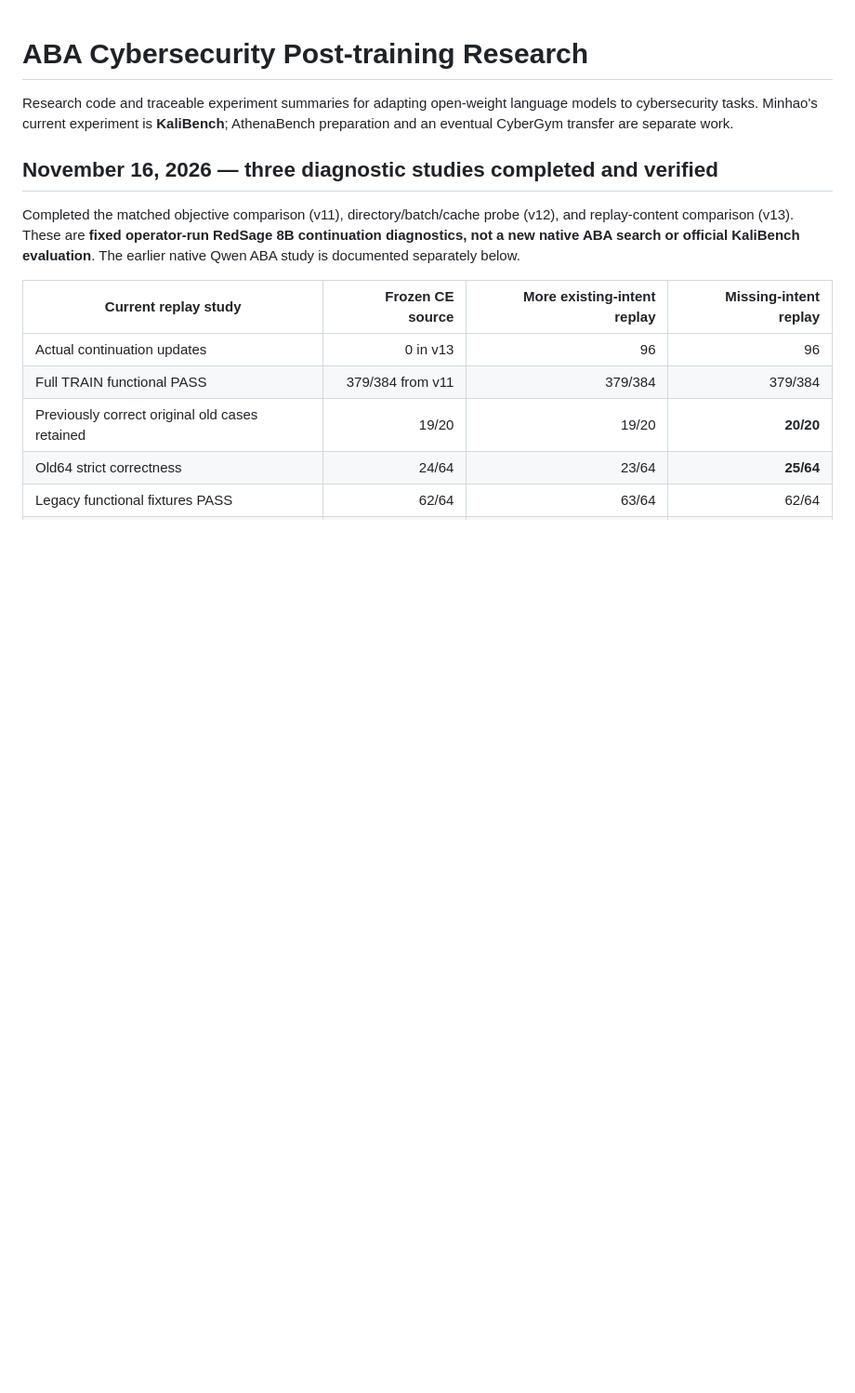
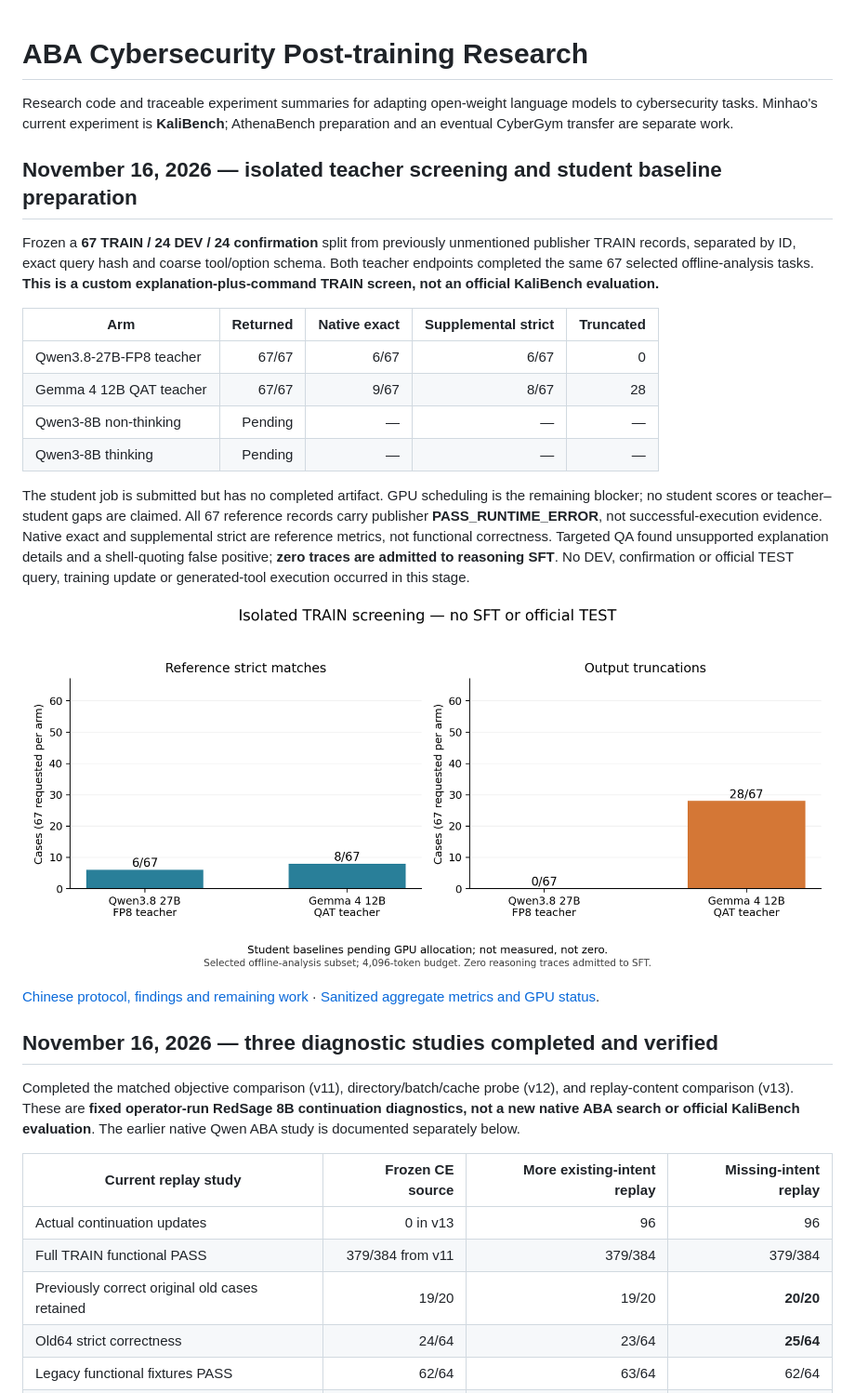
Before and after one commit to Tobudase/aba-cyber-posttraining, a Markdown page: README.md, the part around the change. Shown at 93% size. Drawn GitHub-style; pictures changed too: results/kali-teacher-screen-2026-11-16/screening.png (added); blank space fills up the shorter version.

Commit message:
Document isolated teacher screening and queued Qwen student baseline

```diff
--- a/README.md
+++ b/README.md
@@ -1,6 +1,23 @@
 # ABA Cybersecurity Post-training Research
 
 Research code and traceable experiment summaries for adapting open-weight language models to cybersecurity tasks. Minhao's current experiment is **KaliBench**; AthenaBench preparation and an eventual CyberGym transfer are separate work.
+
+## November 16, 2026 — isolated teacher screening and student baseline preparation
+
+Frozen a **67 TRAIN / 24 DEV / 24 confirmation** split from previously unmentioned publisher TRAIN records, separated by ID, exact query hash and coarse tool/option schema. Both teacher endpoints completed the same 67 selected offline-analysis tasks. **This is a custom explanation-plus-command TRAIN screen, not an official KaliBench evaluation.**
+
+| Arm | Returned | Native exact | Supplemental strict | Truncated |
+|---|---:|---:|---:|---:|
+| Qwen3.8-27B-FP8 teacher | 67/67 | 6/67 | 6/67 | 0 |
+| Gemma 4 12B QAT teacher | 67/67 | 9/67 | 8/67 | 28 |
+| Qwen3-8B non-thinking | Pending | — | — | — |
+| Qwen3-8B thinking | Pending | — | — | — |
+
+The student job is submitted but has no completed artifact. GPU scheduling is the remaining blocker; no student scores or teacher–student gaps are claimed. All 67 reference records carry publisher **PASS_RUNTIME_ERROR**, not successful-execution evidence. Native exact and supplemental strict are reference metrics, not functional correctness. Targeted QA found unsupported explanation details and a shell-quoting false positive; **zero traces are admitted to reasoning SFT**. No DEV, confirmation or official TEST query, training update or generated-tool execution occurred in this stage.
+
+![Screening scores and truncation](results/kali-teacher-screen-2026-11-16/screening.png)
+
+[Chinese protocol, findings and remaining work](results/kali-teacher-screen-2026-11-16/RESULT_ZH.md) · [Sanitized aggregate metrics and GPU status](results/kali-teacher-screen-2026-11-16/aggregate.json).
 
 ## November 16, 2026 — three diagnostic studies completed and verified
 
```
Also changed, not shown: results/kali-teacher-screen-2026-11-16/RESULT_ZH.md (added, +71 -0 lines), 4 other files.
